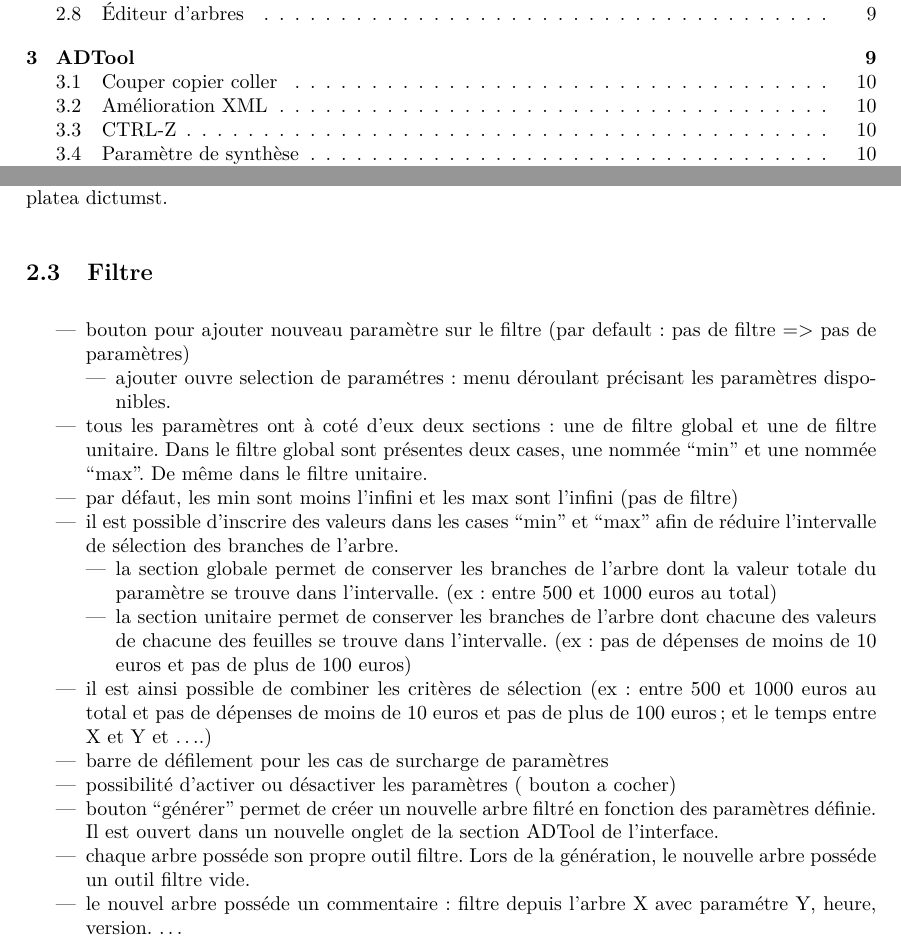
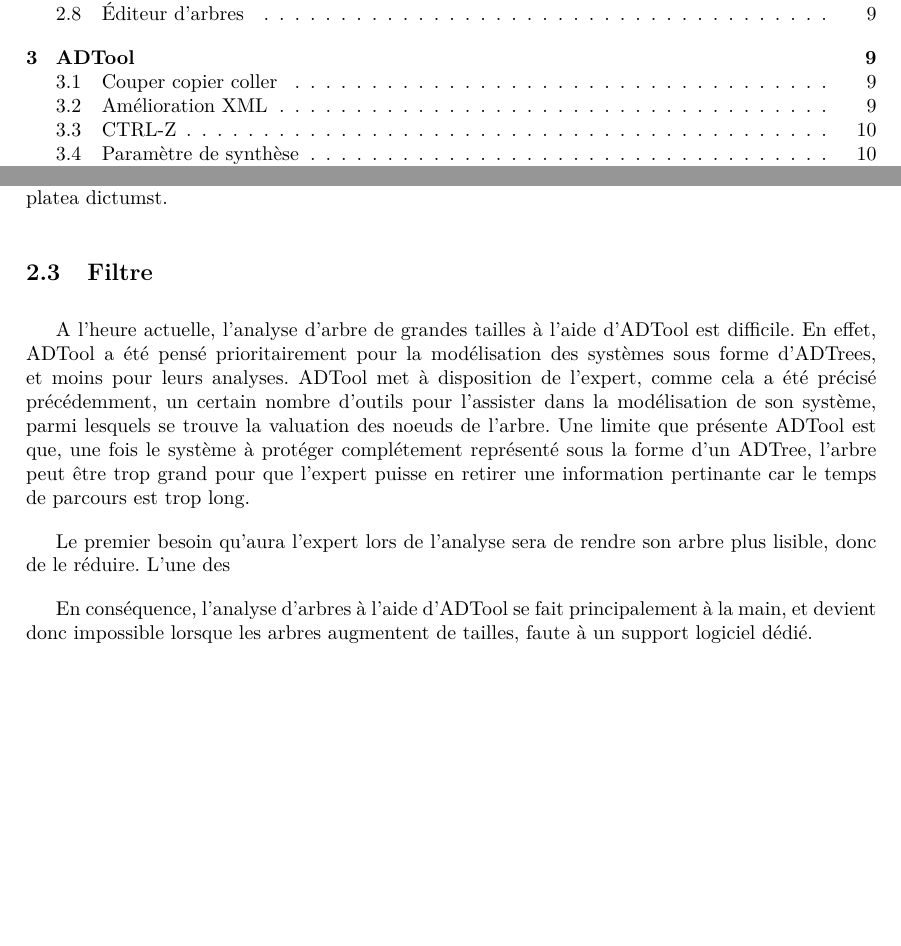
Before and after one commit to HKervadec/korrigolo, a LaTeX document (reports/2 - specification/main.tex, which reads reports/2 - specification/input/application.tex): two parts of pages 3 and 7 of 16, joined at a grey line, cut so that both start at the same text, the shorter picture padded with empty space. Compiled offline with pdfLaTeX.

Commit message:
first commit filtre

```diff
--- a/reports/2 - specification/input/application.tex
+++ b/reports/2 - specification/input/application.tex
@@ -48,26 +48,33 @@
 			\label{fig:filtre}
 		\end{figure}
 
+		A l'heure actuelle, l'analyse d'arbre de grandes tailles à l'aide d'ADTool est difficile. En effet, ADTool a été pensé prioritairement pour la modélisation des systèmes sous forme d'ADTrees, et moins pour leurs analyses. ADTool met à disposition de l'expert, comme cela a été précisé précédemment, un certain nombre d'outils pour l'assister dans la modélisation de son système, parmi lesquels se trouve la valuation des noeuds de l'arbre. Une limite que présente ADTool est que, une fois le système à protéger complétement représenté sous la forme d'un ADTree, l'arbre peut être trop grand pour que l'expert puisse en retirer une information pertinante car le temps de parcours est trop long.
 
-		\begin{itemize}
-		  \item bouton pour ajouter nouveau paramètre sur le filtre (par default : pas de filtre => pas de paramètres)
-			  \begin{itemize}
-			  	 \item ajouter ouvre selection de paramétres : menu déroulant précisant les paramètres disponibles.
-			  \end{itemize}
-		  \item tous les paramètres ont à coté d’eux deux sections : une de filtre global et une de filtre unitaire. Dans le filtre global sont présentes deux cases, une nommée “min” et une nommée “max”. De même dans le filtre unitaire.
-		  \item par défaut, les min sont moins l'infini et les max sont l’infini (pas de filtre)
-		  \item il est possible d’inscrire des valeurs dans les cases “min” et “max” afin de réduire l’intervalle de sélection des branches de l'arbre.
-		  \begin{itemize}
-			  	 \item la section globale permet de conserver les branches de l’arbre dont la valeur totale du paramètre se trouve dans l’intervalle. (ex : entre 500 et 1000 euros au total)
-			  	 \item la section unitaire permet de conserver les branches de l’arbre dont chacune des valeurs de chacune des feuilles se trouve dans l’intervalle. (ex : pas de dépenses de moins de 10 euros et pas de plus de 100 euros)
-		  \end{itemize}
-		  \item il est ainsi possible de combiner les critères de sélection (ex : entre 500 et 1000 euros au total et pas de dépenses de moins de 10 euros et pas de plus de 100 euros ; et le temps entre X et Y et ….)
-		  \item barre de défilement pour les cas de surcharge de paramètres
-		  \item possibilité d'activer ou désactiver les paramètres ( bouton a cocher)
-		  \item bouton ``générer'' permet de créer un nouvelle arbre filtré en fonction des paramètres définie. Il est ouvert dans un nouvelle onglet de la section ADTool de l'interface.
-		  \item chaque arbre posséde son propre outil filtre. Lors de la génération, le nouvelle arbre posséde un outil filtre vide.
-		  \item le nouvel arbre posséde un commentaire : filtre depuis l'arbre X avec paramétre Y, heure, version. \ldots
-		  \end{itemize}
+		Le premier besoin qu'aura l'expert lors de l'analyse sera de rendre son arbre plus lisible, donc de le réduire. L'une des
+
+		En conséquence, l'analyse d'arbres à l'aide d'ADTool se fait principalement à la main, et devient donc impossible lorsque les arbres augmentent de tailles, faute à un support logiciel dédié.
+
+
+
+		%\begin{itemize}
+		  %\item bouton pour ajouter nouveau paramètre sur le filtre (par default : pas de filtre => pas de paramètres)
+			 % \begin{itemize}
+			  	% \item ajouter ouvre selection de paramétres : menu déroulant précisant les paramètres disponibles.
+			  %\end{itemize}
+		  %\item tous les paramètres ont à coté d’eux deux sections : une de filtre global et une de filtre unitaire. Dans le filtre global sont présentes deux %cases, une nommée “min” et une nommée “max”. De même dans le filtre unitaire.
+		 % \item par défaut, les min sont moins l'infini et les max sont l’infini (pas de filtre)
+		  %\item il est possible d’inscrire des valeurs dans les cases “min” et “max” afin de réduire l’intervalle de sélection des branches de l'arbre.
+		  %\begin{itemize}
+			  	 %\item la section globale permet de conserver les branches de l’arbre dont la valeur totale du paramètre se trouve dans l’intervalle. (ex %: entre 500 et 1000 euros au total)
+			  	% \item la section unitaire permet de conserver les branches de l’arbre dont chacune des valeurs de chacune des feuilles se trouve dans %l’intervalle. (ex : pas de dépenses de moins de 10 euros et pas de plus de 100 euros)
+		 % \end{itemize}
+		  %\item il est ainsi possible de combiner les critères de sélection (ex : entre 500 et 1000 euros au total et pas de dépenses de moins de 10 euros %et pas de plus de 100 euros ; et le temps entre X et Y et ….)
+		 % \item barre de défilement pour les cas de surcharge de paramètres
+		  %\item possibilité d'activer ou désactiver les paramètres ( bouton a cocher)
+		  %\item bouton ``générer'' permet de créer un nouvelle arbre filtré en fonction des paramètres définie. Il est ouvert dans un nouvelle onglet de la %section ADTool de l'interface.
+		 % \item chaque arbre posséde son propre outil filtre. Lors de la génération, le nouvelle arbre posséde un outil filtre vide.
+		  %\item le nouvel arbre posséde un commentaire : filtre depuis l'arbre X avec paramétre Y, heure, version. \ldots
+		  %\end{itemize}
 
 
 	\subsection{Editeur de fonction}
```
